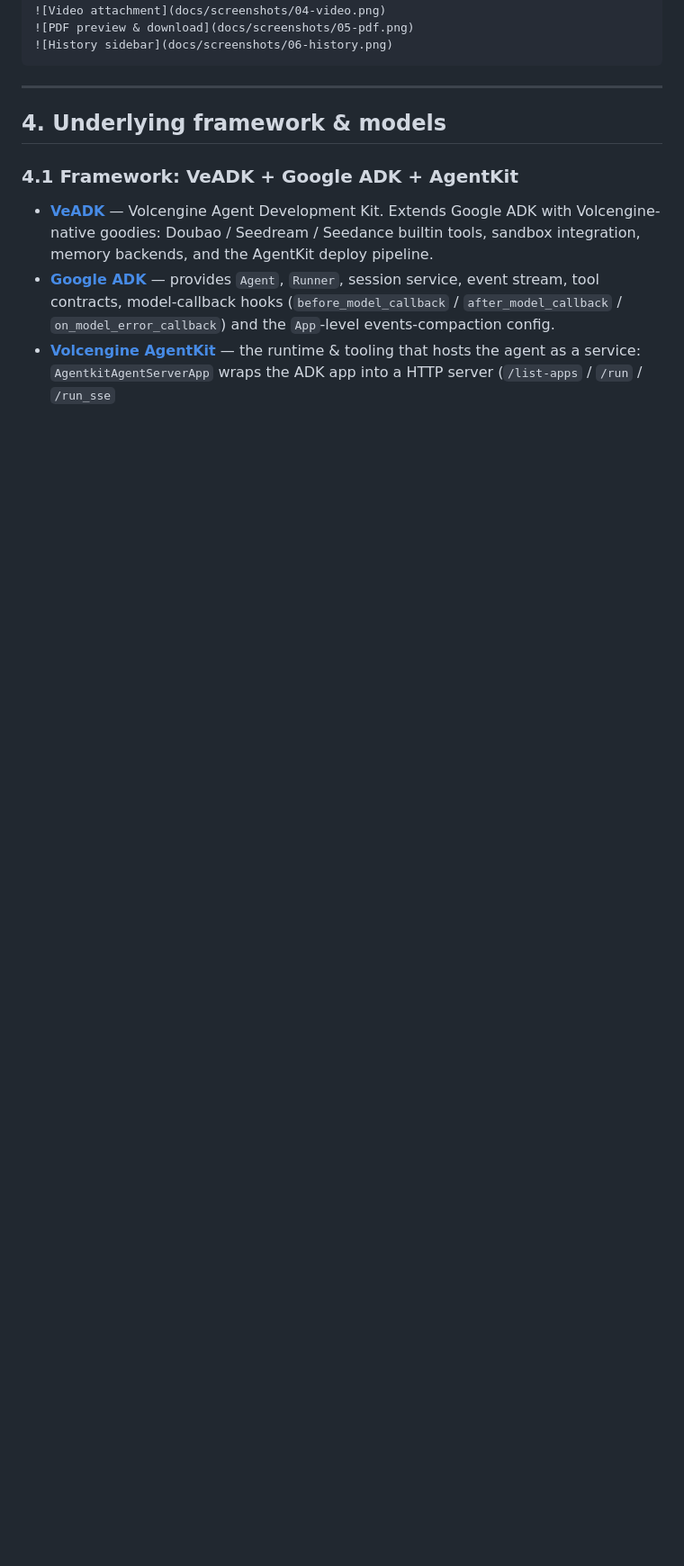
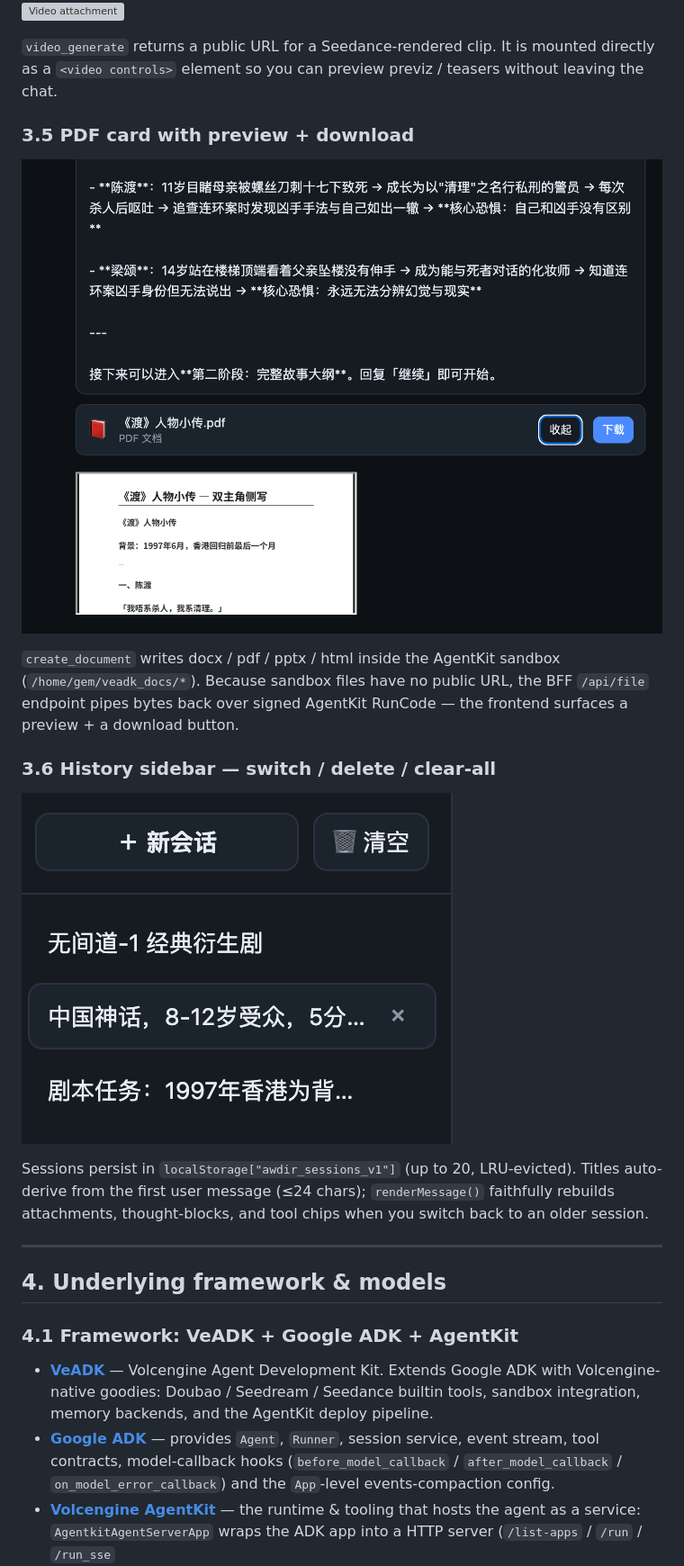
Before and after one commit to wanglongxiao/film-director-agent, a Markdown page: README.md, the part around the change printed below. Shown: that part at 90% size. Rendered like a GitHub page; pictures changed too: docs/screenshots/05-pdf.png (added), docs/screenshots/06-history.png (added); blank space fills up the shorter version; grey boxes are pictures that could not be loaded.

````diff
--- a/README.md
+++ b/README.md
@@ -106,9 +119,28 @@ your captures there with the exact filenames and they'll render below.
 ![Video attachment](docs/screenshots/04-video.png)
+
+`video_generate` returns a public URL for a Seedance-rendered clip. It is
+mounted directly as a `<video controls>` element so you can preview
+previz / teasers without leaving the chat.
+
+### 3.5 PDF card with preview + download
+
 ![PDF preview & download](docs/screenshots/05-pdf.png)
+
+`create_document` writes docx / pdf / pptx / html inside the AgentKit sandbox
+(`/home/gem/veadk_docs/*`). Because sandbox files have no public URL, the BFF
+`/api/file` endpoint pipes bytes back over signed AgentKit RunCode — the
+frontend surfaces a preview + a download button.
+
+### 3.6 History sidebar — switch / delete / clear-all
+
 ![History sidebar](docs/screenshots/06-history.png)
-```
 
----
+Sessions persist in `localStorage["awdir_sessions_v1"]` (up to 20, LRU-evicted).
+Titles auto-derive from the first user message (≤24 chars); `renderMessage()`
+faithfully rebuilds attachments, thought-blocks, and tool chips when you switch
+back to an older session.
+
+***
 
 ## 4. Underlying framework & models
 
````
Also changed, not shown: other parts of README.md (+70 -55 lines), README.zh-CN.md (+79 -52 lines), docs/screenshots/README.md (deleted, +0 -23 lines), docs/screenshots/01-overview.png (added), docs/screenshots/02-streaming.png (added), 5 other files.
